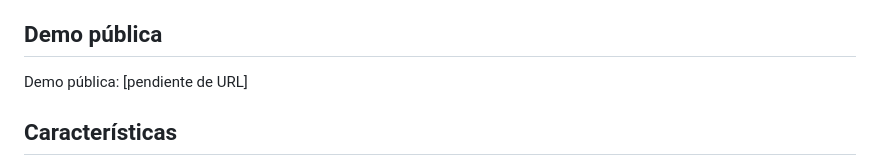
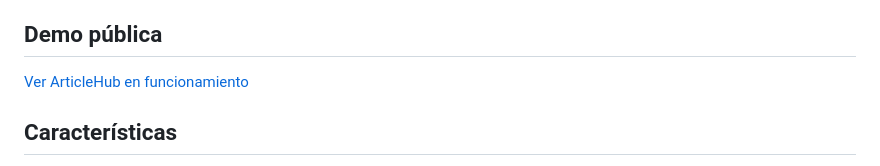
Before and after one commit to TsCesar/django-article-platform, a Markdown page: README.md, the part around the change. Drawn GitHub-style.

Commit message:
Adjunto demo pública

```diff
--- a/README.md
+++ b/README.md
@@ -6,7 +6,7 @@ Proyecto académico construido con Django, plantillas del servidor, CSS propio y
 
 ## Demo pública
 
-Demo pública: [pendiente de URL]
+[Ver ArticleHub en funcionamiento](https://articlehub-m7hk.onrender.com)
 
 ## Características
 
```
